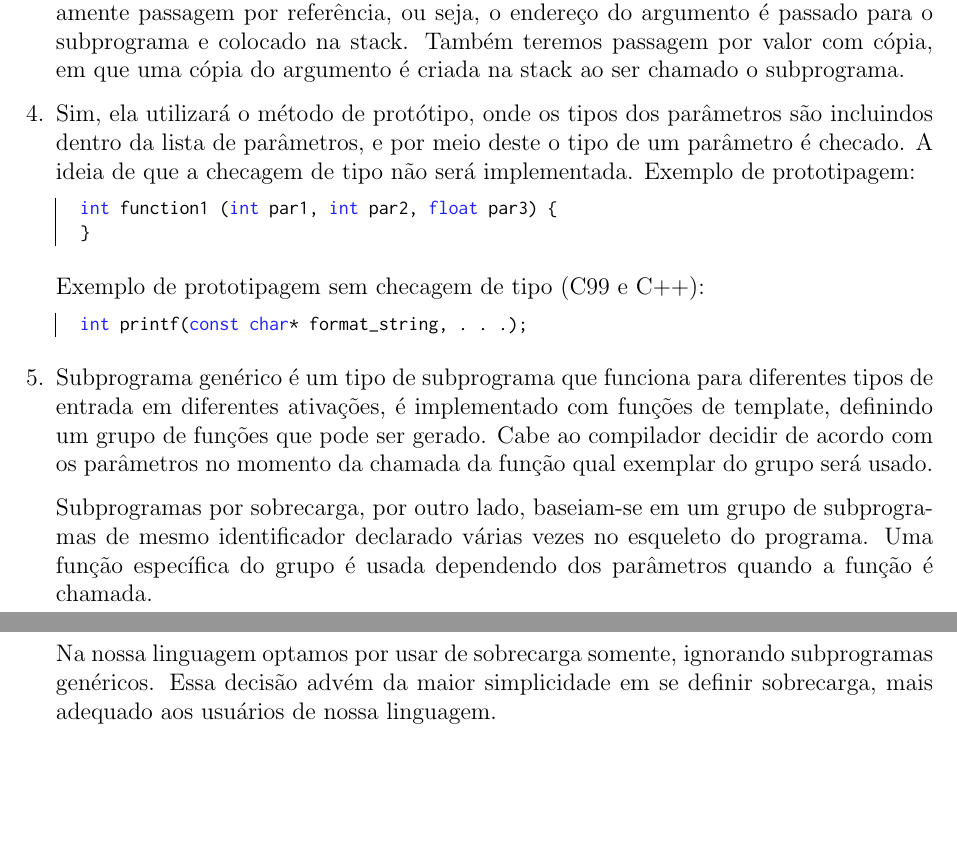
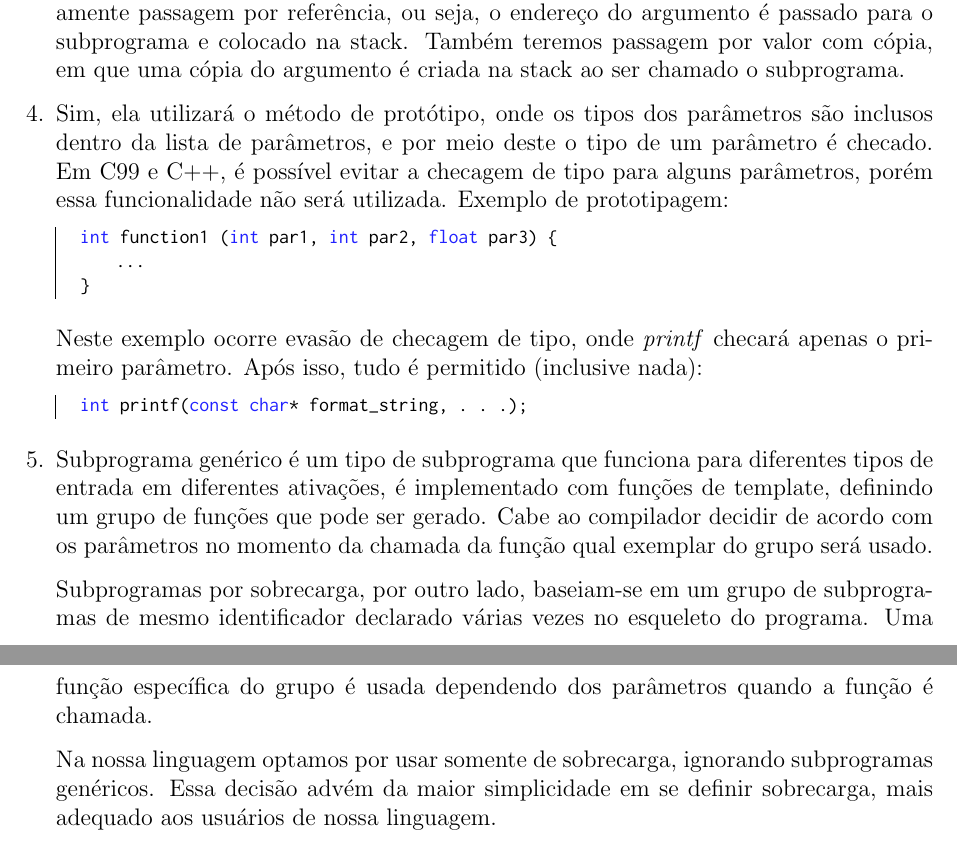
Before and after one commit to CFelipe/Lingmas, a LaTeX document (subprob_07.tex): two parts of pages 2 and 3 of 3, joined at a grey line, cut so that both start at the same text, the shorter picture padded with empty space. Compiled offline with pdfLaTeX.

Commit message:
Correção nas questões 4 e 5

```diff
--- a/subprob_07.tex
+++ b/subprob_07.tex
@@ -167,16 +167,18 @@
         criada na stack ao ser chamado o subprograma.
 
         \item
-        Sim, ela utilizará o método de protótipo, onde os tipos dos parâmetros são incluindos dentro da lista de parâmetros, e por meio deste o tipo de um parâmetro é checado. A ideia de que a checagem de tipo não será implementada.
+        Sim, ela utilizará o método de protótipo, onde os tipos dos parâmetros são inclusos dentro da lista de parâmetros, e por meio deste o tipo de um parâmetro é checado. Em C99 e C++, é possível evitar a checagem de tipo para alguns parâmetros, porém essa funcionalidade não será utilizada.
         Exemplo de prototipagem:
         \begin{lstlisting}[language=C]
             int function1 (int par1, int par2, float par3) {
+            	...
             }
         \end{lstlisting}
-        Exemplo de prototipagem sem checagem de tipo (C99 e C++):
+        Neste exemplo ocorre evasão de checagem de tipo, onde \emph{printf} checará apenas o primeiro parâmetro. Após isso, tudo é permitido (inclusive nada):
         \begin{lstlisting}[language=C]
             int printf(const char* format_string, . . .);
         \end{lstlisting}
+
         \item
         Subprograma genérico é um tipo de subprograma que funciona para
         diferentes tipos de entrada em diferentes ativações, é implementado com
@@ -189,7 +191,7 @@
         do programa. Uma função específica do grupo é usada dependendo dos
         parâmetros quando a função é chamada.
 
-        Na nossa linguagem optamos por usar de sobrecarga somente, ignorando
+        Na nossa linguagem optamos por usar somente de sobrecarga, ignorando
         subprogramas genéricos. Essa decisão advém da maior simplicidade em se
         definir sobrecarga, mais adequado aos usuários de nossa linguagem.
 
```
Also changed, not shown: subprob_07.pdf.
